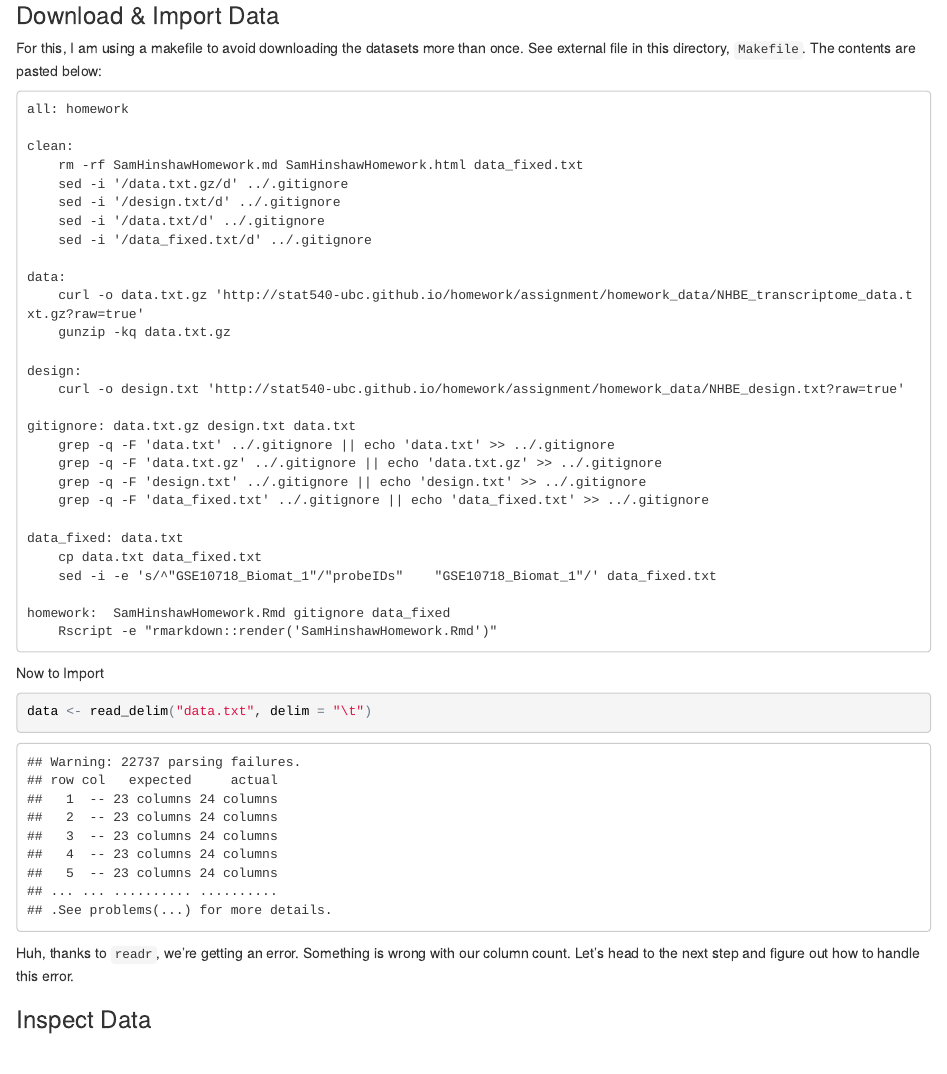
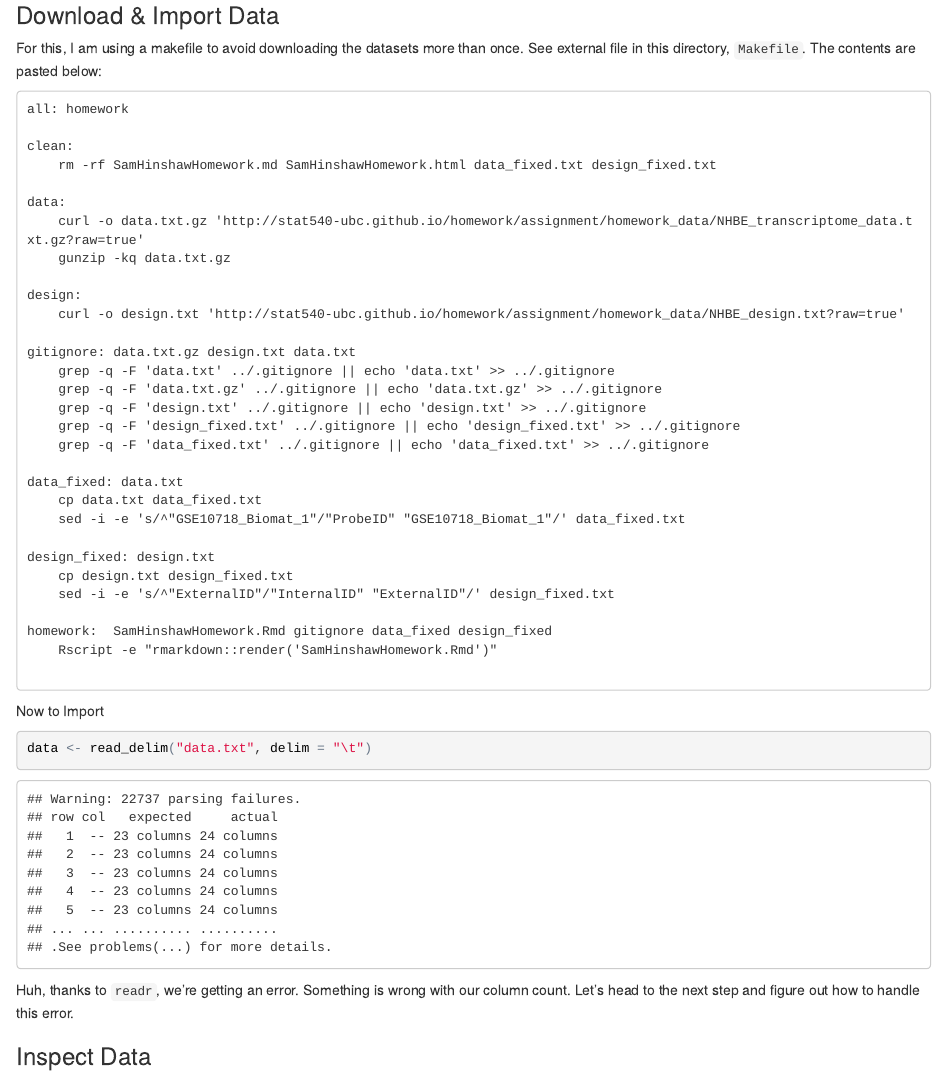
Before and after one commit to samhinshaw/stat540, an R Markdown document (homework/SamHinshawHomework.Rmd): the page in a window 1100 px wide, from 2250 px down. The pictures show the output file homework/SamHinshawHomework.html that the author committed with the source, opened offline.

Commit message:
reading fixed metadata

````diff
--- a/homework/SamHinshawHomework.Rmd
+++ b/homework/SamHinshawHomework.Rmd
@@ -46,11 +46,7 @@ See external file in this directory, `Makefile`. The contents are pasted below:
 all: homework
 
 clean:
-	rm -rf SamHinshawHomework.md SamHinshawHomework.html data_fixed.txt
-	sed -i '/data.txt.gz/d' ../.gitignore
-	sed -i '/design.txt/d' ../.gitignore
-	sed -i '/data.txt/d' ../.gitignore
-	sed -i '/data_fixed.txt/d' ../.gitignore
+	rm -rf SamHinshawHomework.md SamHinshawHomework.html data_fixed.txt design_fixed.txt
 
 data:
 	curl -o data.txt.gz 'http://stat540-ubc.github.io/homework/assignment/homework_data/NHBE_transcriptome_data.txt.gz?raw=true'
@@ -63,14 +59,20 @@ gitignore: data.txt.gz design.txt data.txt
 	grep -q -F 'data.txt' ../.gitignore || echo 'data.txt' >> ../.gitignore
 	grep -q -F 'data.txt.gz' ../.gitignore || echo 'data.txt.gz' >> ../.gitignore
 	grep -q -F 'design.txt' ../.gitignore || echo 'design.txt' >> ../.gitignore
+	grep -q -F 'design_fixed.txt' ../.gitignore || echo 'design_fixed.txt' >> ../.gitignore
 	grep -q -F 'data_fixed.txt' ../.gitignore || echo 'data_fixed.txt' >> ../.gitignore
 
 data_fixed: data.txt
 	cp data.txt data_fixed.txt
-	sed -i -e 's/^"GSE10718_Biomat_1"/"probeIDs"	"GSE10718_Biomat_1"/' data_fixed.txt
+	sed -i -e 's/^"GSE10718_Biomat_1"/"ProbeID"	"GSE10718_Biomat_1"/' data_fixed.txt
 
-homework:  SamHinshawHomework.Rmd gitignore data_fixed
+design_fixed: design.txt
+	cp design.txt design_fixed.txt
+	sed -i -e 's/^"ExternalID"/"InternalID"	"ExternalID"/' design_fixed.txt
+
+homework:  SamHinshawHomework.Rmd gitignore data_fixed design_fixed
 	Rscript -e "rmarkdown::render('SamHinshawHomework.Rmd')"
+
 ```
 Now to Import
 ```{r read data.txt}
````
Also changed, not shown: homework/SamHinshawHomework.html, homework/SamHinshawHomework.md, homework/SamHinshawHomework.Rmd (2 more changed lines), 1 other file.
